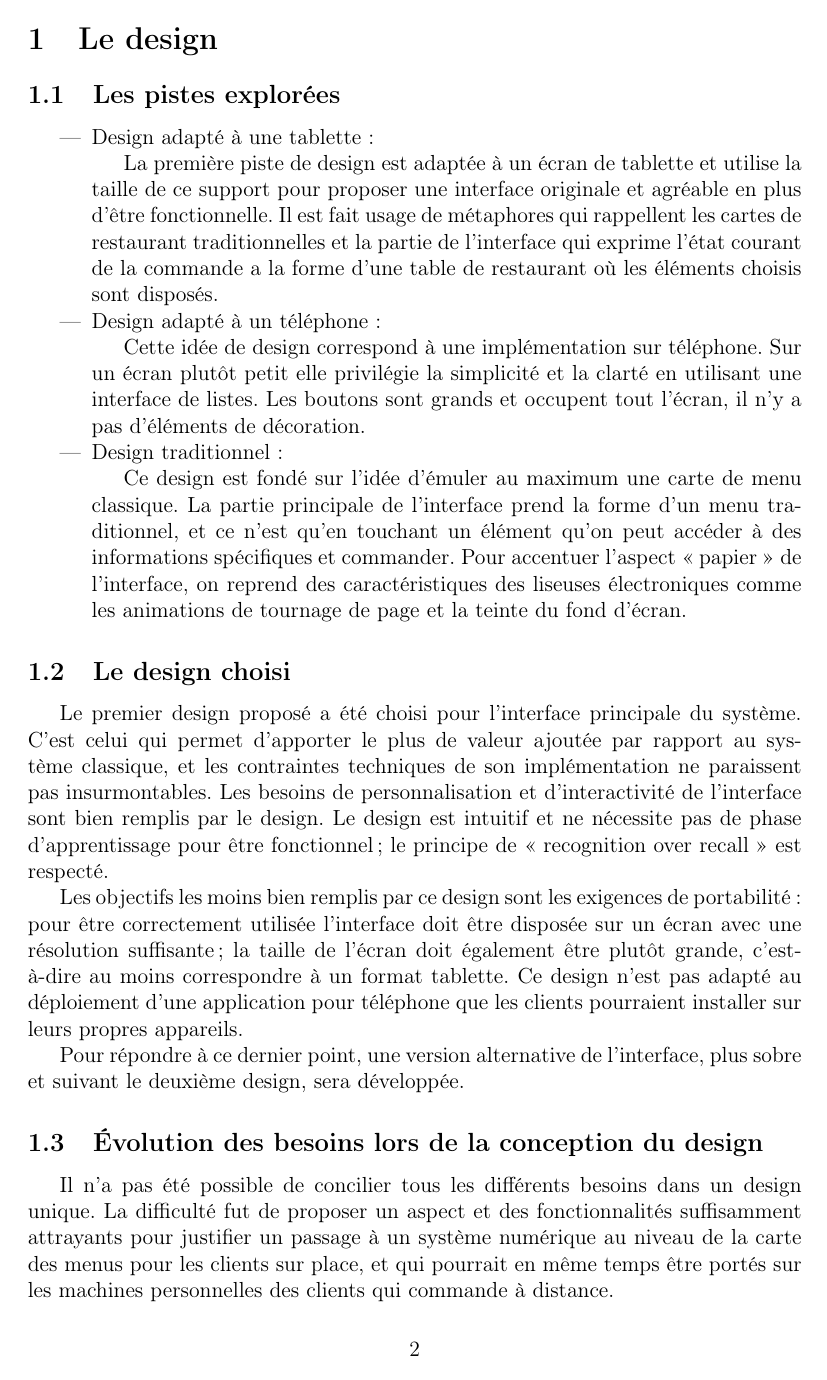
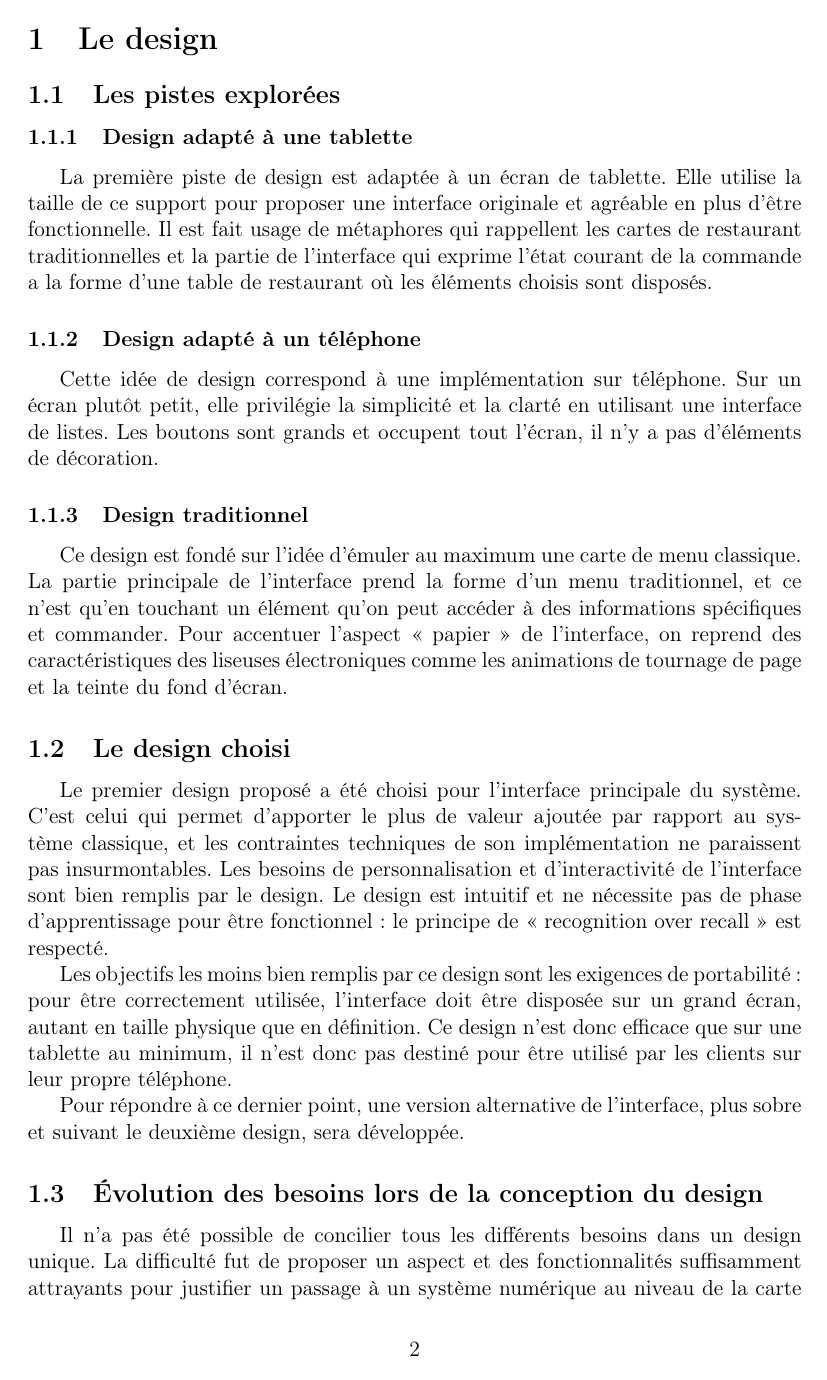
Before and after one commit to friendshipismagic/pinkie-card, a LaTeX document (report/report.tex): page 2 of 8. Compiled offline with pdfLaTeX.

Commit message:
Reformatted some parts, rewrote others

```diff
--- a/report/report.tex
+++ b/report/report.tex
@@ -36,41 +36,38 @@ table et une application sur téléphone pour un client hors du restaurant, dés
 
 \subsection{Les pistes explorées}
 
-\begin{itemize}
-\item Design adapté à une tablette :
+\subsubsection{Design adapté à une tablette}
 
-La première piste de design est adaptée à un écran de tablette et utilise la taille de ce support pour proposer
+La première piste de design est adaptée à un écran de tablette. Elle utilise la taille de ce support pour proposer
 une interface originale et agréable en plus d'être fonctionnelle. Il est fait usage de métaphores qui rappellent
 les cartes de restaurant traditionnelles et la partie de l'interface qui exprime l'état courant de la commande
 a la forme d'une table de restaurant où les éléments choisis sont disposés.
 
-\item Design adapté à un téléphone :
+\subsubsection{Design adapté à un téléphone}
 
-Cette idée de design correspond à une implémentation sur téléphone. Sur un écran plutôt petit elle privilégie la
+Cette idée de design correspond à une implémentation sur téléphone. Sur un écran plutôt petit, elle privilégie la
 simplicité et la clarté en utilisant une interface de listes. Les boutons sont grands et occupent tout l'écran,
 il n'y a pas d'éléments de décoration.
 
-\item Design traditionnel :
+\subsubsection{Design traditionnel}
 
 Ce design est fondé sur l'idée d'émuler au maximum une carte de menu classique. La partie principale de l'interface
 prend la forme d'un menu traditionnel, et ce n'est qu'en touchant un élément qu'on peut accéder à des informations
 spécifiques et commander. Pour accentuer l'aspect <<~papier~>> de l'interface, on reprend des caractéristiques des
 liseuses électroniques comme les animations de tournage de page et la teinte du fond d'écran.
 
-\end{itemize}
-
 \subsection{Le design choisi}
 
 Le premier design proposé a été choisi pour l'interface principale du système. C'est celui qui permet d'apporter
 le plus de valeur ajoutée par rapport au système classique, et les contraintes techniques de son implémentation
 ne paraissent pas insurmontables. Les besoins de personnalisation et d'interactivité de l'interface sont bien remplis
-par le design. Le design est intuitif et ne nécessite pas de phase d'apprentissage pour être fonctionnel ; le
+par le design. Le design est intuitif et ne nécessite pas de phase d'apprentissage pour être fonctionnel~: le
 principe de <<~recognition over recall~>> est respecté.
 
-Les objectifs les moins bien remplis par ce design sont les exigences de portabilité : pour être correctement utilisée
-l'interface doit être disposée sur un écran avec une résolution suffisante ; la taille de l'écran doit également
-être plutôt grande, c'est-à-dire au moins correspondre à un format tablette. Ce design n'est pas adapté au déploiement
-d'une application pour téléphone que les clients pourraient installer sur leurs propres appareils.
+Les objectifs les moins bien remplis par ce design sont les exigences de portabilité~: pour être correctement utilisée,
+l'interface doit être disposée sur un grand écran, autant en taille physique que en définition. Ce design n'est donc
+efficace que sur une tablette au minimum, il n'est donc pas destiné pour être utilisé par les clients sur leur propre
+téléphone.
 
 Pour répondre à ce dernier point, une version alternative de l'interface, plus sobre et suivant le deuxième design,
 sera développée.
@@ -80,7 +77,7 @@ sera développée.
 Il n'a pas été possible de concilier tous les différents besoins dans un design unique. La difficulté fut de proposer
 un aspect et des fonctionnalités suffisamment attrayants pour justifier un passage à un système numérique au niveau
 de la carte des menus pour les clients sur place, et qui pourrait en même temps être portés sur les machines
-personnelles des clients qui commande à distance.
+personnelles des clients qui commandent à distance.
 
 La solution est de proposer deux clients différents, avec le gros du développement dédié à l'interface principale
 pour tablette. Cela ne propage pas une redondance à tout le système puisque la partie logique et celle présentée
```
Also changed, not shown: report/report.tex (13 more changed lines).
